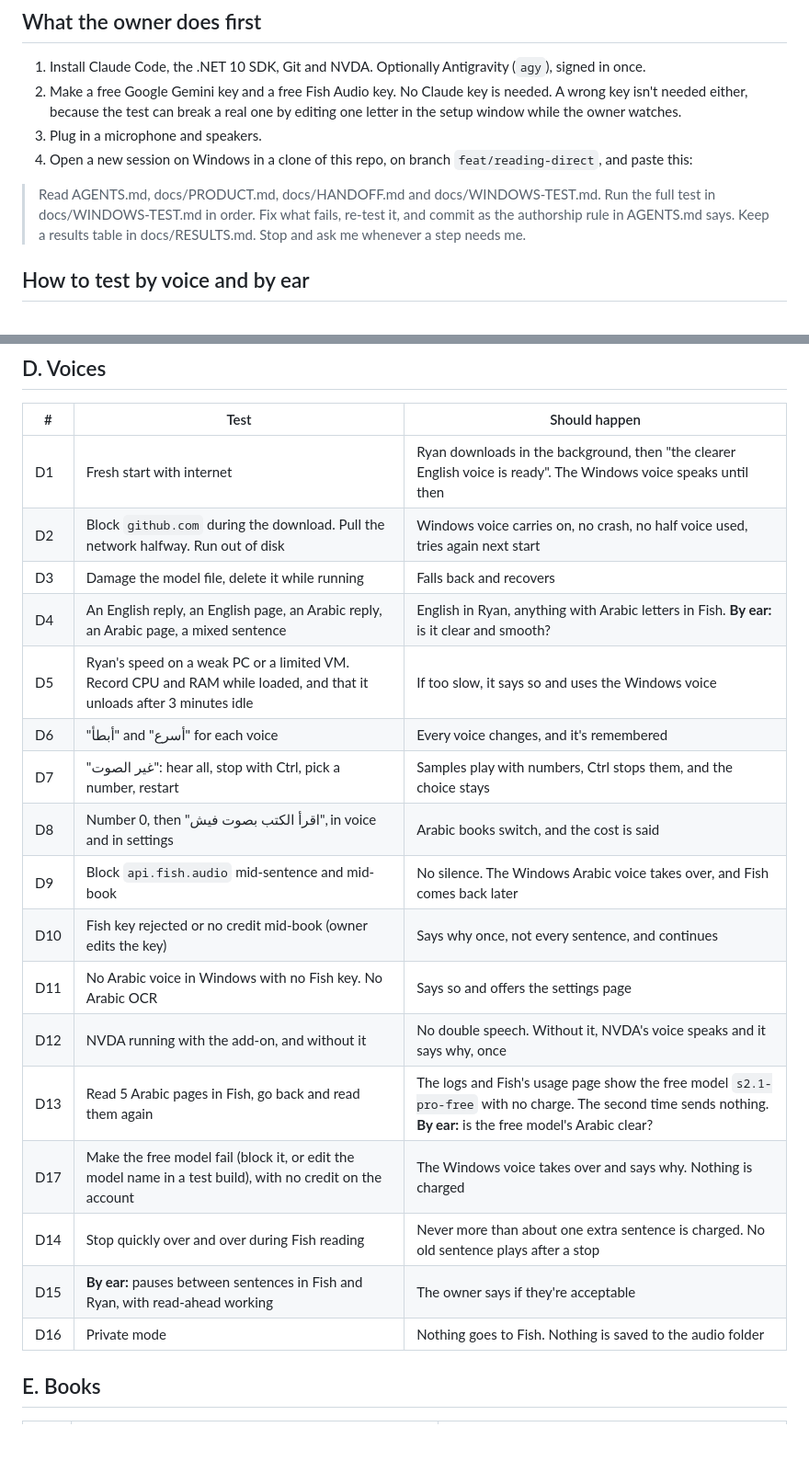
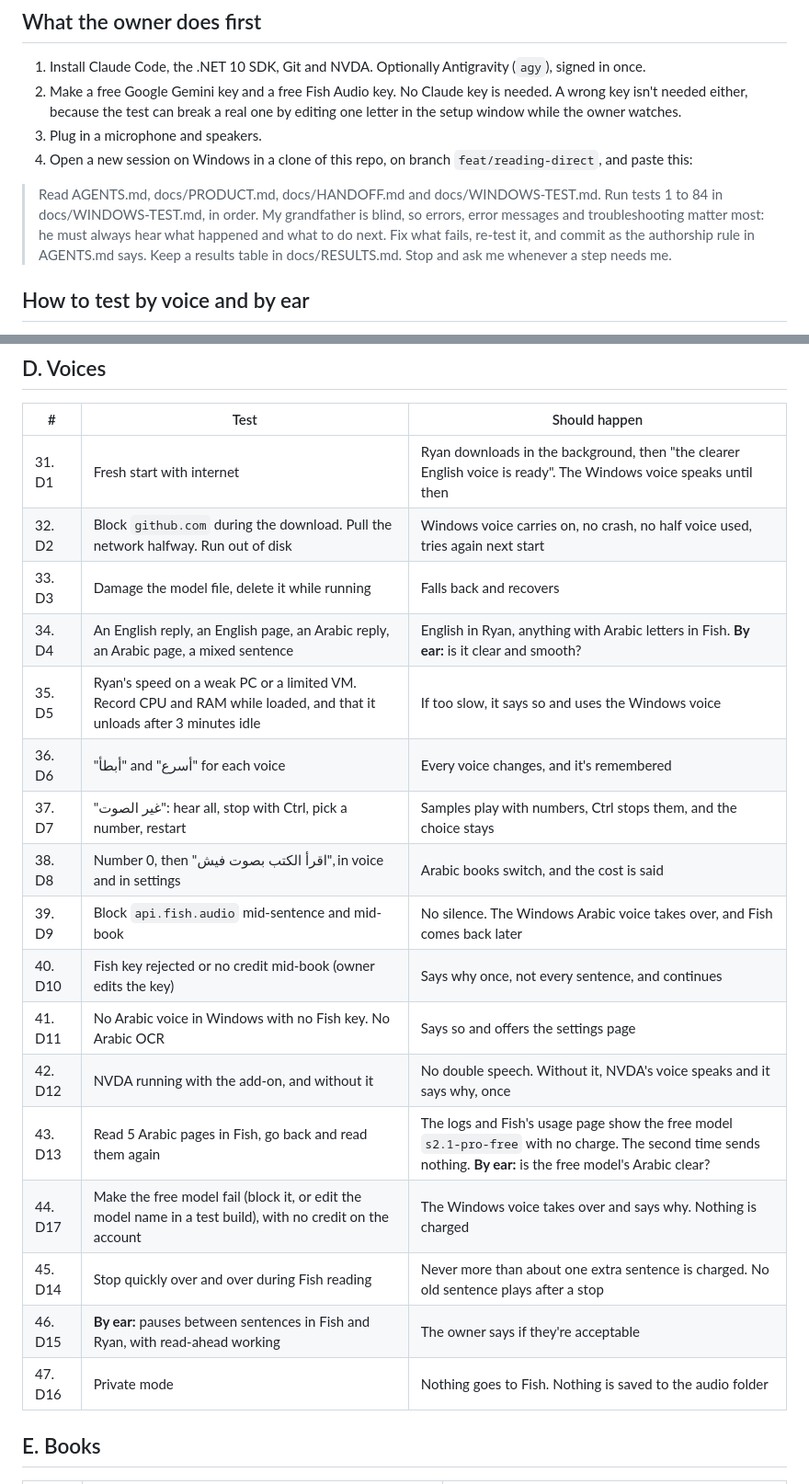
Before and after one commit to dusk-futile/mubsir, a Markdown page: docs/WINDOWS-TEST.md, 2 parts joined by grey strips. Shown at 92% size. GitHub-like rendering; blank space fills up the shorter version.

```diff
--- a/docs/WINDOWS-TEST.md
+++ b/docs/WINDOWS-TEST.md
@@ -17,7 +17,7 @@ The owner gives a Claude session full access to their PC to install Mubsir and t
 3. Plug in a microphone and speakers.
 4. Open a new session on Windows in a clone of this repo, on branch `feat/reading-direct`, and paste this:
 
-> Read AGENTS.md, docs/PRODUCT.md, docs/HANDOFF.md and docs/WINDOWS-TEST.md. Run the full test in docs/WINDOWS-TEST.md in order. Fix what fails, re-test it, and commit as the authorship rule in AGENTS.md says. Keep a results table in docs/RESULTS.md. Stop and ask me whenever a step needs me.
+> Read AGENTS.md, docs/PRODUCT.md, docs/HANDOFF.md and docs/WINDOWS-TEST.md. Run tests 1 to 84 in docs/WINDOWS-TEST.md, in order. My grandfather is blind, so errors, error messages and troubleshooting matter most: he must always hear what happened and what to do next. Fix what fails, re-test it, and commit as the authorship rule in AGENTS.md says. Keep a results table in docs/RESULTS.md. Stop and ask me whenever a step needs me.
 
 ## How to test by voice and by ear
 
@@ -88,23 +94,23 @@ The rule behind every test below: **the person always hears what happened and wh
 
 | # | Test | Should happen |
 |---|---|---|
-| D1 | Fresh start with internet | Ryan downloads in the background, then "the clearer English voice is ready". The Windows voice speaks until then |
-| D2 | Block `github.com` during the download. Pull the network halfway. Run out of disk | Windows voice carries on, no crash, no half voice used, tries again next start |
-| D3 | Damage the model file, delete it while running | Falls back and recovers |
-| D4 | An English reply, an English page, an Arabic reply, an Arabic page, a mixed sentence | English in Ryan, anything with Arabic letters in Fish. **By ear:** is it clear and smooth? |
-| D5 | Ryan's speed on a weak PC or a limited VM. Record CPU and RAM while loaded, and that it unloads after 3 minutes idle | If too slow, it says so and uses the Windows voice |
-| D6 | "أبطأ" and "أسرع" for each voice | Every voice changes, and it's remembered |
-| D7 | "غير الصوت": hear all, stop with Ctrl, pick a number, restart | Samples play with numbers, Ctrl stops them, and the choice stays |
-| D8 | Number 0, then "اقرأ الكتب بصوت فيش", in voice and in settings | Arabic books switch, and the cost is said |
-| D9 | Block `api.fish.audio` mid-sentence and mid-book | No silence. The Windows Arabic voice takes over, and Fish comes back later |
-| D10 | Fish key rejected or no credit mid-book (owner edits the key) | Says why once, not every sentence, and continues |
-| D11 | No Arabic voice in Windows with no Fish key. No Arabic OCR | Says so and offers the settings page |
-| D12 | NVDA running with the add-on, and without it | No double speech. Without it, NVDA's voice speaks and it says why, once |
-| D13 | Read 5 Arabic pages in Fish, go back and read them again | The logs and Fish's usage page show the free model `s2.1-pro-free` with no charge. The second time sends nothing. **By ear:** is the free model's Arabic clear? |
-| D17 | Make the free model fail (block it, or edit the model name in a test build), with no credit on the account | The Windows voice takes over and says why. Nothing is charged |
-| D14 | Stop quickly over and over during Fish reading | Never more than about one extra sentence is charged. No old sentence plays after a stop |
-| D15 | **By ear:** pauses between sentences in Fish and Ryan, with read-ahead working | The owner says if they're acceptable |
-| D16 | Private mode | Nothing goes to Fish. Nothing is saved to the audio folder |
+| 31. D1 | Fresh start with internet | Ryan downloads in the background, then "the clearer English voice is ready". The Windows voice speaks until then |
+| 32. D2 | Block `github.com` during the download. Pull the network halfway. Run out of disk | Windows voice carries on, no crash, no half voice used, tries again next start |
+| 33. D3 | Damage the model file, delete it while running | Falls back and recovers |
+| 34. D4 | An English reply, an English page, an Arabic reply, an Arabic page, a mixed sentence | English in Ryan, anything with Arabic letters in Fish. **By ear:** is it clear and smooth? |
+| 35. D5 | Ryan's speed on a weak PC or a limited VM. Record CPU and RAM while loaded, and that it unloads after 3 minutes idle | If too slow, it says so and uses the Windows voice |
+| 36. D6 | "أبطأ" and "أسرع" for each voice | Every voice changes, and it's remembered |
+| 37. D7 | "غير الصوت": hear all, stop with Ctrl, pick a number, restart | Samples play with numbers, Ctrl stops them, and the choice stays |
+| 38. D8 | Number 0, then "اقرأ الكتب بصوت فيش", in voice and in settings | Arabic books switch, and the cost is said |
+| 39. D9 | Block `api.fish.audio` mid-sentence and mid-book | No silence. The Windows Arabic voice takes over, and Fish comes back later |
+| 40. D10 | Fish key rejected or no credit mid-book (owner edits the key) | Says why once, not every sentence, and continues |
+| 41. D11 | No Arabic voice in Windows with no Fish key. No Arabic OCR | Says so and offers the settings page |
+| 42. D12 | NVDA running with the add-on, and without it | No double speech. Without it, NVDA's voice speaks and it says why, once |
+| 43. D13 | Read 5 Arabic pages in Fish, go back and read them again | The logs and Fish's usage page show the free model `s2.1-pro-free` with no charge. The second time sends nothing. **By ear:** is the free model's Arabic clear? |
+| 44. D17 | Make the free model fail (block it, or edit the model name in a test build), with no credit on the account | The Windows voice takes over and says why. Nothing is charged |
+| 45. D14 | Stop quickly over and over during Fish reading | Never more than about one extra sentence is charged. No old sentence plays after a stop |
+| 46. D15 | **By ear:** pauses between sentences in Fish and Ryan, with read-ahead working | The owner says if they're acceptable |
+| 47. D16 | Private mode | Nothing goes to Fish. Nothing is saved to the audio folder |
 
 ## E. Books
 
```
Also changed, not shown: other parts of docs/WINDOWS-TEST.md (+74 -68 lines), docs/HANDOFF.md (+3 -0 lines), docs/PRODUCT.md (+1 -1 lines).
